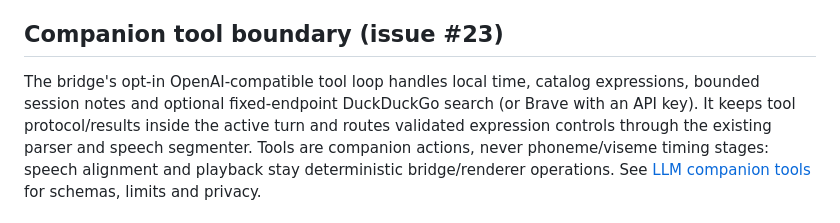
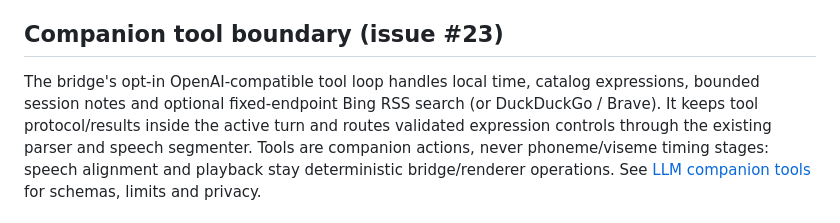
Before and after one commit to arctic-cheetah/AI-Avatar-PMX-MMD, a Markdown page: docs/architecture-v2.md, the part around the change. GitHub-like rendering.

```diff
--- a/docs/architecture-v2.md
+++ b/docs/architecture-v2.md
@@ -900,7 +900,7 @@ sequenceDiagram
 ## Companion tool boundary (issue #23)
 
 The bridge's opt-in OpenAI-compatible tool loop handles local time, catalog
-expressions, bounded session notes and optional fixed-endpoint DuckDuckGo search (or Brave with an API key).
+expressions, bounded session notes and optional fixed-endpoint Bing RSS search (or DuckDuckGo / Brave).
 It keeps tool protocol/results inside the active turn and routes validated
 expression controls through the existing parser and speech segmenter.
 Tools are companion actions, never phoneme/viseme timing stages: speech
```
Also changed, not shown: README.md (+3 -2 lines), docs/llm-tools.md (+24 -6 lines).
